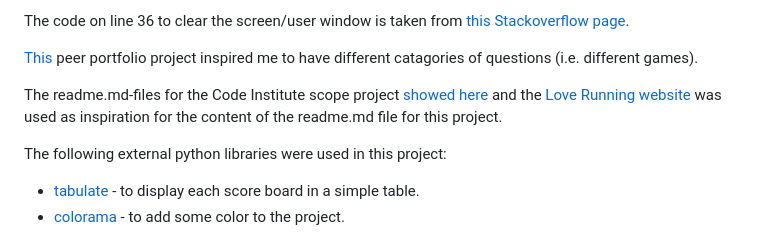
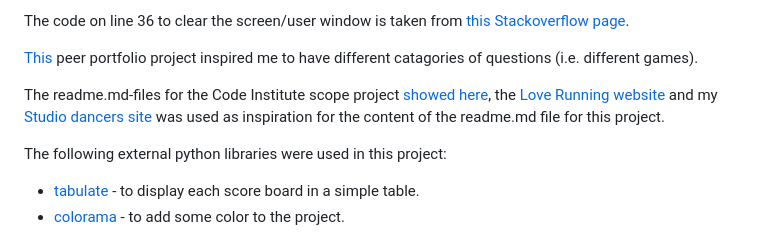
Before and after one commit to sarasm93/trivia-quiz, a Markdown page: README.md, the part around the change. Drawn GitHub-style.

Commit message:
Add content to credits section in readme.md

```diff
--- a/README.md
+++ b/README.md
@@ -165,7 +165,7 @@ The code on line 36 to clear the screen/user window is taken from [this Stackove
 
 [This](https://sports-hangman.herokuapp.com/) peer portfolio project inspired me to have different catagories of questions (i.e. different games).
 
-The readme.md-files for the Code Institute scope project [showed here](https://learn.codeinstitute.net/courses/course-v1:CodeInstitute+PE_PAGPPF+2021_Q2/courseware/b3378fc1159e43e3b70916fdefdfae51/605f34e006594dc4ae19f5e60ec75e2e/) and the [Love Running website](https://github.com/Code-Institute-Solutions/readme-template) was used as inspiration for the content of the readme.md file for this project.
+The readme.md-files for the Code Institute scope project [showed here](https://learn.codeinstitute.net/courses/course-v1:CodeInstitute+PE_PAGPPF+2021_Q2/courseware/b3378fc1159e43e3b70916fdefdfae51/605f34e006594dc4ae19f5e60ec75e2e/), the [Love Running website](https://github.com/Code-Institute-Solutions/readme-template) and my [Studio dancers site](https://sarasm93.github.io/studio-dancers/) was used as inspiration for the content of the readme.md file for this project.
 
 The following external python libraries were used in this project:
 - [tabulate](https://pypi.org/project/tabulate/) - to display each score board in a simple table.
```
